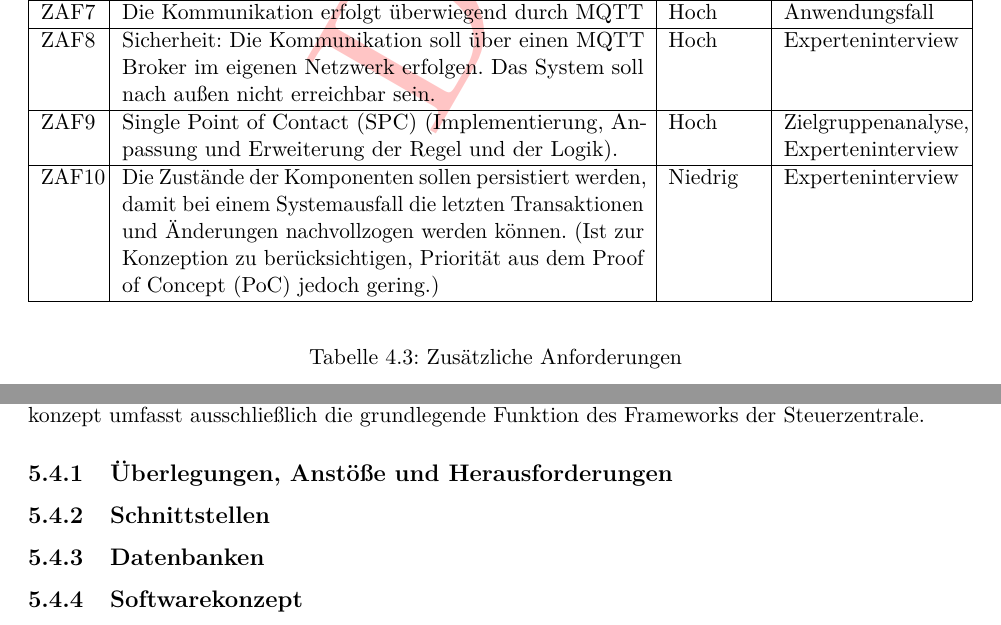
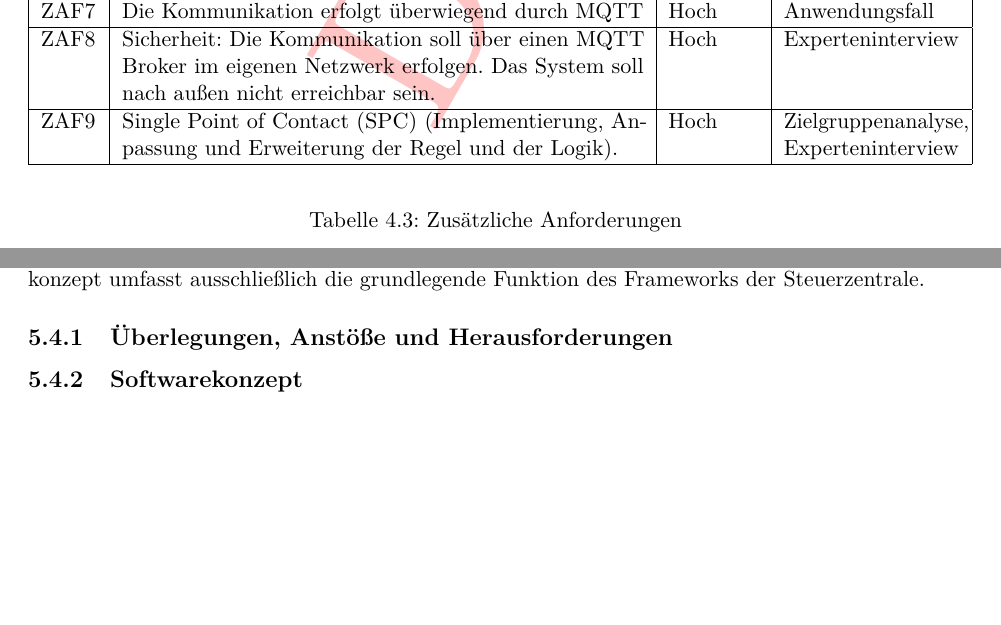
Before and after one commit to MJ7898/Master-Thesis, a LaTeX thesis (bericht.tex, which reads chapter/3Anforderungsanalyse/mehrAnforderungen.tex, chapter/4Konzeption/architekturkonzept.tex): two parts of pages 69 and 77 of 101, joined at a grey line, cut so that both start at the same text, the shorter picture padded with empty space. Compiled offline with pdfLaTeX.

Commit message:
WIP: concept

```diff
--- a/chapter/3Anforderungsanalyse/mehrAnforderungen.tex
+++ b/chapter/3Anforderungsanalyse/mehrAnforderungen.tex
@@ -26,8 +26,8 @@ Tabelle zu entnehmen. Diese sind als Zusätzliche Anforderungen (ZAF) gekennzeic
             \hline
                 ZAF9 & Single Point of Contact (SPC) (Implementierung, Anpassung und Erweiterung der Regel und der Logik). & Hoch & Zielgruppenanalyse, Experteninterview \\
             \hline
-                ZAF10 & Die Zustände der Komponenten sollen persistiert werden, damit bei einem Systemausfall die letzten Transaktionen und Änderungen nachvollzogen werden können. (Ist zur Konzeption zu berücksichtigen, Priorität aus dem Proof of Concept (PoC) jedoch gering.) & Niedrig & Experteninterview \\
-            \hline
+            %    ZAF10 & Die Zustände der Komponenten sollen persistiert werden, damit bei einem Systemausfall die letzten Transaktionen und Änderungen nachvollzogen werden können. (Ist zur Konzeption zu berücksichtigen, Priorität aus dem Proof of Concept (PoC) jedoch gering.) & Niedrig & Experteninterview \\
+            %\hline
         \end{tabular}
     \end{center}
     \caption{Zusätzliche Anforderungen}
--- a/chapter/4Konzeption/architekturkonzept.tex
+++ b/chapter/4Konzeption/architekturkonzept.tex
@@ -28,10 +28,12 @@
 
     % Ein Zustandsraum (Objekt) für alles oder ein Globales, welches die die Komponenten enthält? - Begründung für die Auswahl.
 
-    \subsection{Schnittstellen}
+    %\subsection{Schnittstellen}
         % Kommunikation mit API's je nach Use Case und Gebrauch zur Datenabfrage
 
-    \subsection{Datenbanken}
+    %\subsection*{Datenbanken}
+    %   Anbindungen an Datenbanken sind je nach hinzukommendem Anwendungsfall ohne weiteres möglich. Dies ist eine Konzeptvertiefung, die
+    %    im Rahmen dieser Arbeit nicht konkretisiert wird, da der Fokus auf der Kernfunktionalität, sowie auf dem
         % Datenbanken je nach Use Case und Gebrauch zur Datenabfrage
 
 \subsection{Softwarekonzept}
```
